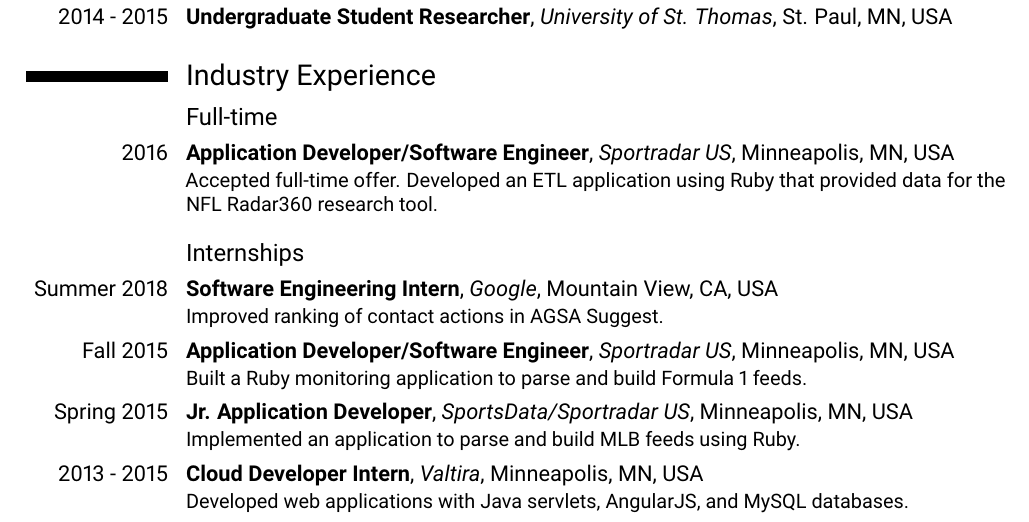
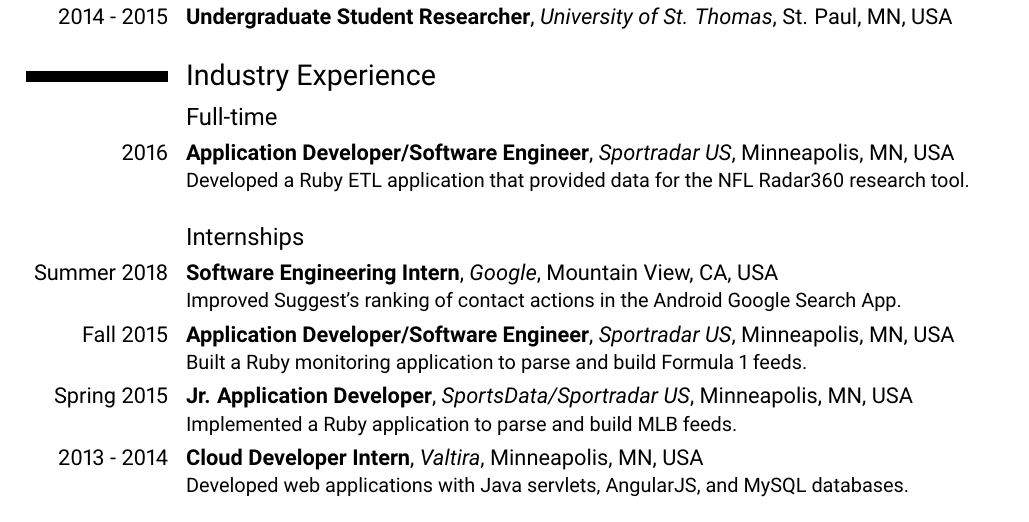
Before and after one commit to miguelvelezmj25/cv, a LaTeX CV (Miguel Velez CV.tex): part of page 1 of 3, cut so that both start at the same text. Compiled offline with pdfLaTeX.

Commit message:
updated work experience

```diff
--- a/Miguel Velez CV.tex
+++ b/Miguel Velez CV.tex
@@ -147,18 +147,18 @@
 \section{Industry Experience}
 \subsection{Full-time}
 \cventry{2016}{Application Developer/Software Engineer}{Sportradar US}{Minneapolis, MN}{USA}
-	{Accepted full-time offer. Developed an ETL application using Ruby that provided data for the NFL Radar360 research tool.}
+	{Developed a Ruby ETL application that provided data for the NFL Radar360 research tool.}
 
 \medskip
 
 \subsection{Internships}
 \cventry{Summer 2018}{Software Engineering Intern}{Google}{Mountain View, CA}{USA}
-	{Improved ranking of contact actions in AGSA Suggest.}
+	{Improved Suggest's ranking of contact actions in the Android Google Search App.}
 \cventry{Fall 2015}{Application Developer/Software Engineer}{Sportradar US}{Minneapolis, MN}{USA}
 	{Built a Ruby monitoring application to parse and build Formula 1 feeds.}
 \cventry{Spring 2015}{Jr. Application Developer}{SportsData/Sportradar US}{Minneapolis, MN}{USA}
-	{Implemented an application to parse and build MLB feeds using Ruby.}
-\cventry{2013 - 2015}{Cloud Developer Intern}{Valtira}{Minneapolis, MN}{USA}
+	{Implemented a Ruby application to parse and build MLB feeds.}
+\cventry{2013 - 2014}{Cloud Developer Intern}{Valtira}{Minneapolis, MN}{USA}
 	{Developed web applications with Java servlets, AngularJS, and MySQL databases.}
 
 \newpage
```
Also changed, not shown: Miguel Velez CV.pdf, Miguel Velez CV.tex (2 more changed lines).
